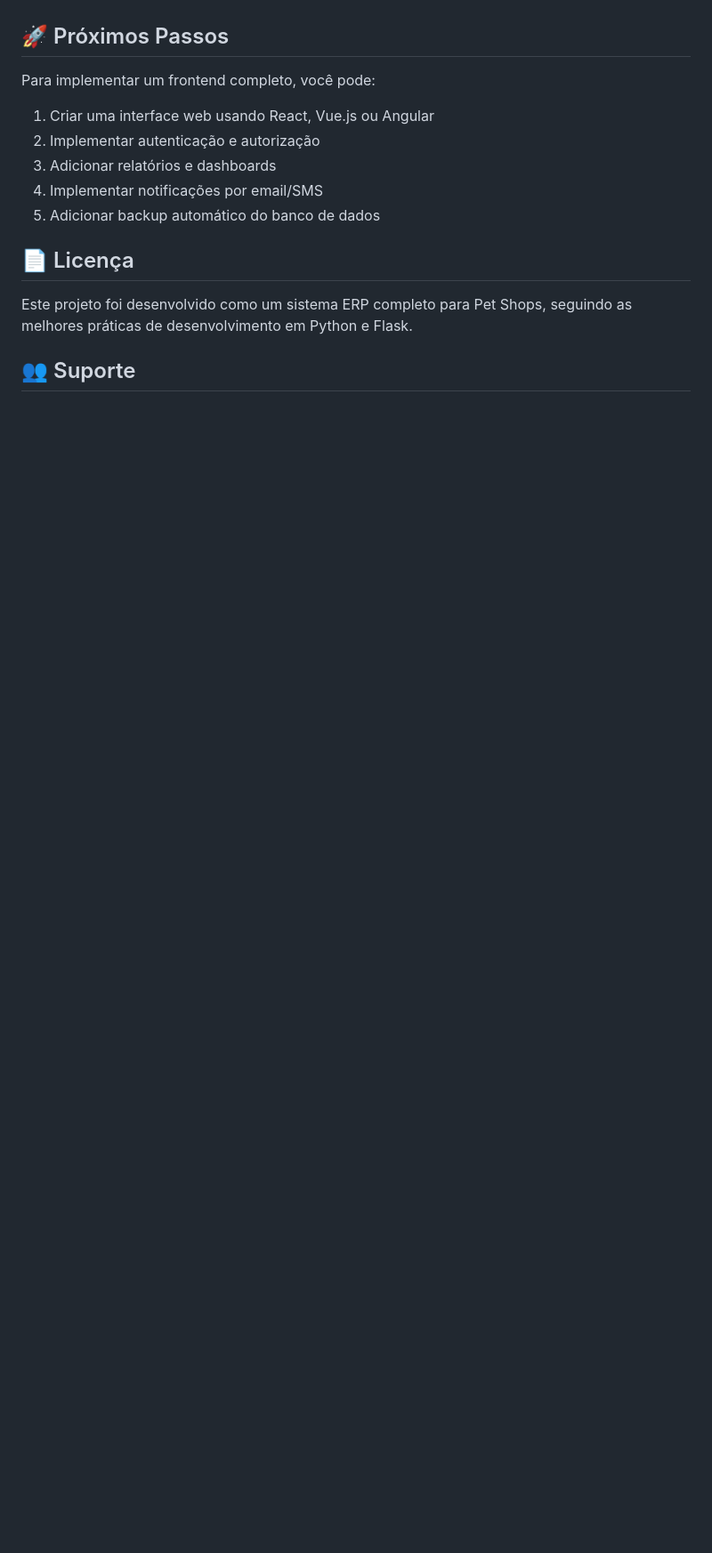
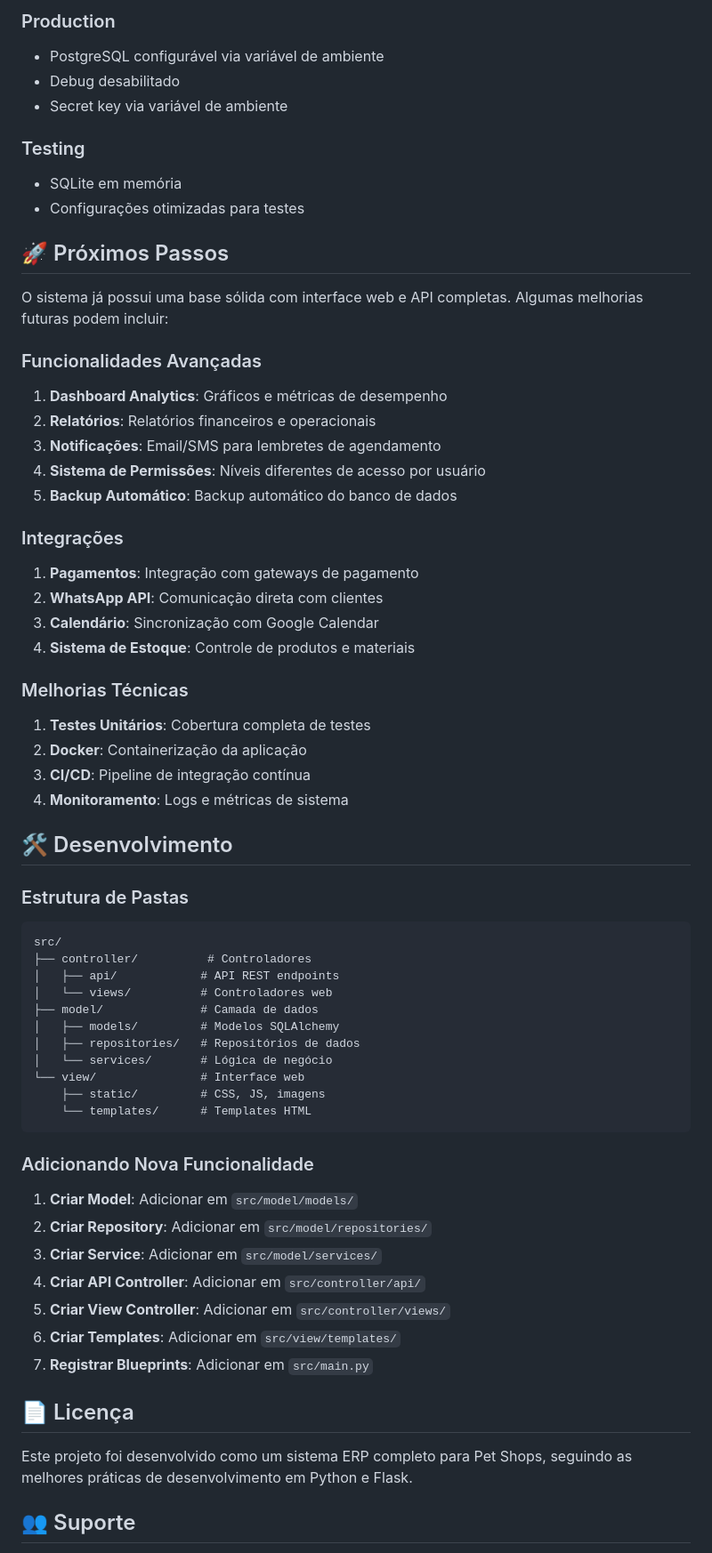
Before and after one commit to RaulSimioni/PetShop_MVC, a Markdown page: README.md, the part around the change printed below. Shown: that part at 89% size. Drawn GitHub-style; blank space fills up the shorter version.

````diff
--- a/README.md
+++ b/README.md
@@ -209,13 +285,61 @@ O sistema inclui dados de exemplo que são criados automaticamente:
+### Production
+- PostgreSQL configurável via variável de ambiente
+- Debug desabilitado
+- Secret key via variável de ambiente
+
+### Testing
+- SQLite em memória
+- Configurações otimizadas para testes
 
 ## 🚀 Próximos Passos
 
-Para implementar um frontend completo, você pode:
+O sistema já possui uma base sólida com interface web e API completas. Algumas melhorias futuras podem incluir:
 
-1. Criar uma interface web usando React, Vue.js ou Angular
-2. Implementar autenticação e autorização
-3. Adicionar relatórios e dashboards
-4. Implementar notificações por email/SMS
-5. Adicionar backup automático do banco de dados
+### Funcionalidades Avançadas
+1. **Dashboard Analytics**: Gráficos e métricas de desempenho
+2. **Relatórios**: Relatórios financeiros e operacionais
+3. **Notificações**: Email/SMS para lembretes de agendamento
+4. **Sistema de Permissões**: Níveis diferentes de acesso por usuário
+5. **Backup Automático**: Backup automático do banco de dados
+
+### Integrações
+1. **Pagamentos**: Integração com gateways de pagamento
+2. **WhatsApp API**: Comunicação direta com clientes
+3. **Calendário**: Sincronização com Google Calendar
+4. **Sistema de Estoque**: Controle de produtos e materiais
+
+### Melhorias Técnicas
+1. **Testes Unitários**: Cobertura completa de testes
+2. **Docker**: Containerização da aplicação
+3. **CI/CD**: Pipeline de integração contínua
+4. **Monitoramento**: Logs e métricas de sistema
+
+## 🛠️ Desenvolvimento
+
+### Estrutura de Pastas
+```
+src/
+├── controller/          # Controladores
+│   ├── api/            # API REST endpoints
+│   └── views/          # Controladores web
+├── model/              # Camada de dados
+│   ├── models/         # Modelos SQLAlchemy
+│   ├── repositories/   # Repositórios de dados
+│   └── services/       # Lógica de negócio
+└── view/               # Interface web
+    ├── static/         # CSS, JS, imagens
+    └── templates/      # Templates HTML
+```
+
+### Adicionando Nova Funcionalidade
+
+1. **Criar Model**: Adicionar em `src/model/models/`
+2. **Criar Repository**: Adicionar em `src/model/repositories/`
+3. **Criar Service**: Adicionar em `src/model/services/`
+4. **Criar API Controller**: Adicionar em `src/controller/api/`
+5. **Criar View Controller**: Adicionar em `src/controller/views/`
+6. **Criar Templates**: Adicionar em `src/view/templates/`
+7. **Registrar Blueprints**: Adicionar em `src/main.py`
 
 ## 📄 Licença
 
````
Also changed, not shown: other parts of README.md (+163 -68 lines).
